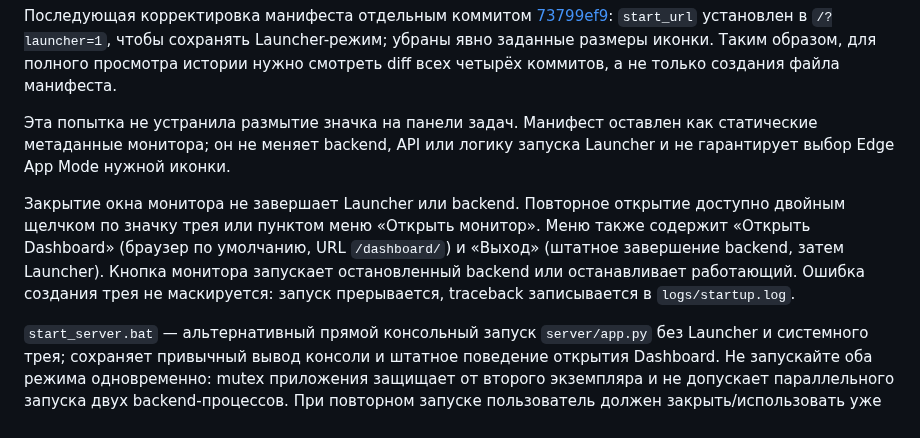
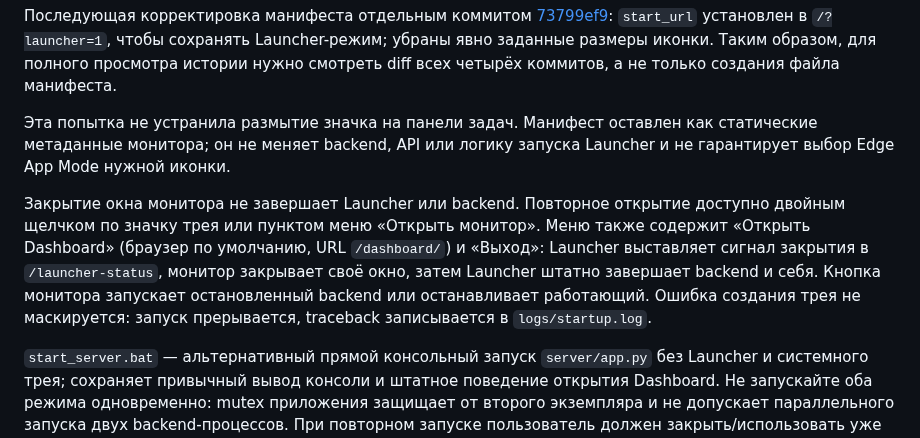
Before and after one commit to BuXaLo/stream-tts-studio, a Markdown page: docs/ARCHITECTURE.md, the part around the change. Drawn GitHub-style.

Commit message:
Document launcher monitor exit signal

```diff
--- a/docs/ARCHITECTURE.md
+++ b/docs/ARCHITECTURE.md
@@ -124,7 +124,7 @@ Launcher создаёт обязательную иконку системног
 
 Эта попытка не устранила размытие значка на панели задач. Манифест оставлен как статические метаданные монитора; он не меняет backend, API или логику запуска Launcher и не гарантирует выбор Edge App Mode нужной иконки.
 
-Закрытие окна монитора не завершает Launcher или backend. Повторное открытие доступно двойным щелчком по значку трея или пунктом меню «Открыть монитор». Меню также содержит «Открыть Dashboard» (браузер по умолчанию, URL `/dashboard/`) и «Выход» (штатное завершение backend, затем Launcher). Кнопка монитора запускает остановленный backend или останавливает работающий. Ошибка создания трея не маскируется: запуск прерывается, traceback записывается в `logs/startup.log`.
+Закрытие окна монитора не завершает Launcher или backend. Повторное открытие доступно двойным щелчком по значку трея или пунктом меню «Открыть монитор». Меню также содержит «Открыть Dashboard» (браузер по умолчанию, URL `/dashboard/`) и «Выход»: Launcher выставляет сигнал закрытия в `/launcher-status`, монитор закрывает своё окно, затем Launcher штатно завершает backend и себя. Кнопка монитора запускает остановленный backend или останавливает работающий. Ошибка создания трея не маскируется: запуск прерывается, traceback записывается в `logs/startup.log`.
 
 `start_server.bat` — альтернативный прямой консольный запуск `server/app.py` без Launcher и системного трея; сохраняет привычный вывод консоли и штатное поведение открытия Dashboard. Не запускайте оба режима одновременно: mutex приложения защищает от второго экземпляра и не допускает параллельного запуска двух backend-процессов. При повторном запуске пользователь должен закрыть/использовать уже работающий экземпляр, а не рассчитывать на второй сервер.
 
```
